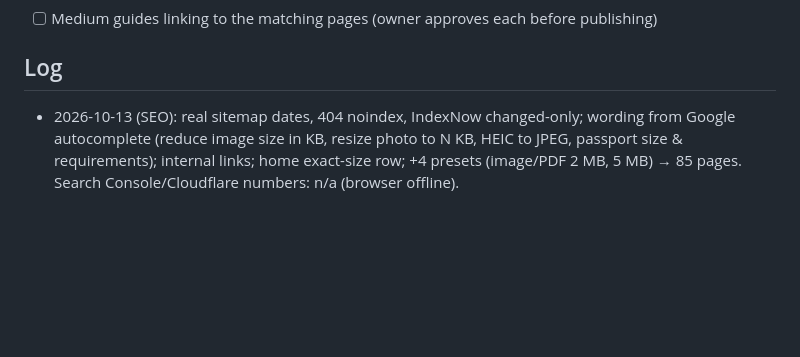
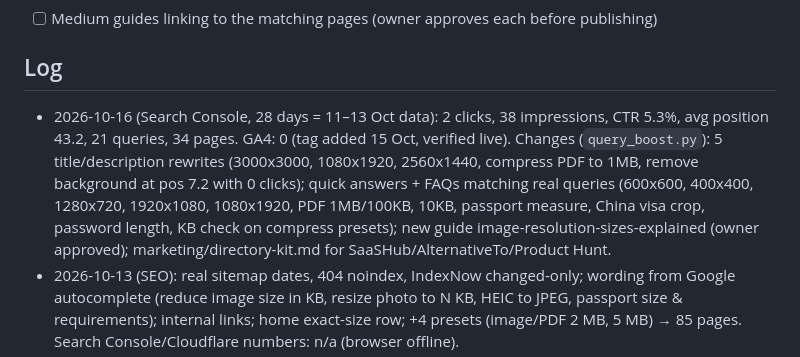
Before and after one commit to mehrozshabir12-debug/toolsforworld, a Markdown page: GROWTH.md, the part around the change. Drawn GitHub-style; blank space fills up the shorter version.

Commit message:
Growth log: 16 Oct numbers and changes
Co-Authored-By: Claude Opus 5.5 <noreply@anthropic.com>
Claude-Session: https://claude.ai/code/session_01QtK6JHtvqxetqtMbopDTeJ

```diff
--- a/GROWTH.md
+++ b/GROWTH.md
@@ -62,6 +62,7 @@ Sitemap `lastmod` comes from `lastmod.json` (content hash per page); IndexNow se
 - [ ] Medium guides linking to the matching pages (owner approves each before publishing)
 
 ## Log
+- 2026-10-16 (Search Console, 28 days = 11–13 Oct data): 2 clicks, 38 impressions, CTR 5.3%, avg position 43.2, 21 queries, 34 pages. GA4: 0 (tag added 15 Oct, verified live). Changes (`query_boost.py`): 5 title/description rewrites (3000x3000, 1080x1920, 2560x1440, compress PDF to 1MB, remove background at pos 7.2 with 0 clicks); quick answers + FAQs matching real queries (600x600, 400x400, 1280x720, 1920x1080, 1080x1920, PDF 1MB/100KB, 10KB, passport measure, China visa crop, password length, KB check on compress presets); new guide image-resolution-sizes-explained (owner approved); marketing/directory-kit.md for SaaSHub/AlternativeTo/Product Hunt.
 - 2026-10-13 (SEO): real sitemap dates, 404 noindex, IndexNow changed-only; wording from Google autocomplete (reduce image size in KB, resize photo to N KB, HEIC to JPEG, passport size & requirements); internal links; home exact-size row; +4 presets (image/PDF 2 MB, 5 MB) → 85 pages. Search Console/Cloudflare numbers: n/a (browser offline).
 - 2026-10-13 (audit): fixed Word-to-PDF long docs (1 page → full), passport mobile overflow, compressor growing files, input validation, OCR crash; lazy-loaded libraries; search, recent/popular, related tools, progress, ZIP; content for thin/duplicate pages. Live mobile Lighthouse 54–78 → 97–100. Deep audit: `tests/audit.py` (push to branch `audit`, results on `audit-results`).
 - 2026-10-13: 62 → 80 pages. Added 10 OCR languages, 6 resize sizes, character counter, discount calculator.
```
